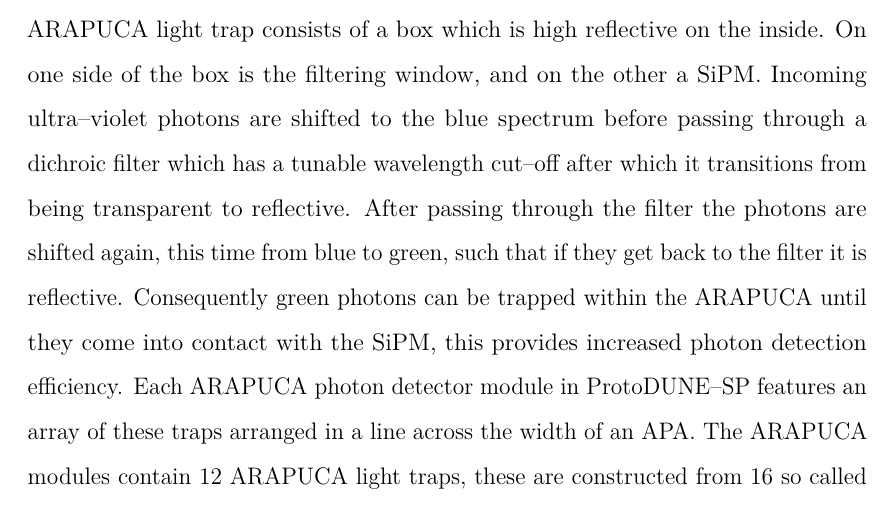
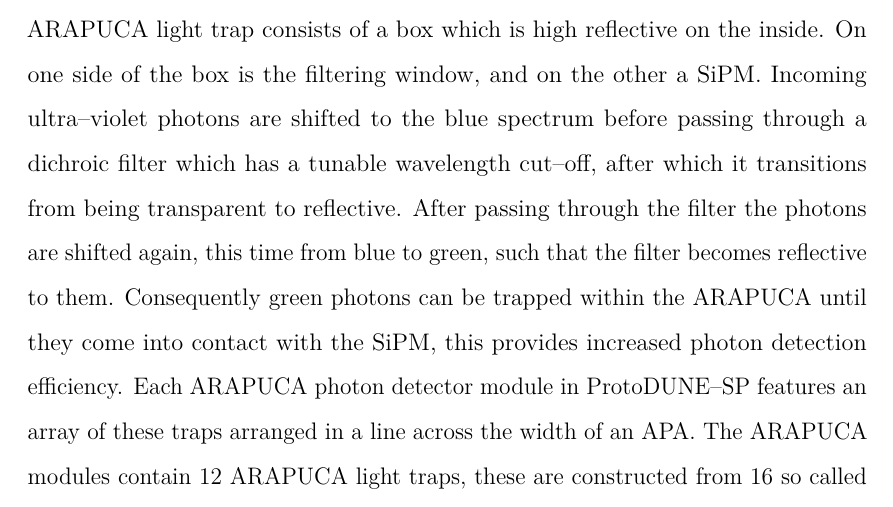
Before and after one commit to alr94/thesis, a LaTeX thesis (Oxford_Thesis.tex, which reads text/ProtoDUNE.tex): part of page 61 of 182, cut so that both start at the same text. Compiled offline with pdfLaTeX.

Commit message:
reflective sentence

```diff
--- a/text/ProtoDUNE.tex
+++ b/text/ProtoDUNE.tex
@@ -294,10 +294,10 @@
 which is high reflective on the inside. On one side of the box is
 the filtering window, and on the other a SiPM. Incoming ultra--violet photons
 are shifted to the blue spectrum before passing through a dichroic filter
-which has a tunable wavelength cut--off after which it transitions from being
+which has a tunable wavelength cut--off, after which it transitions from being
 transparent to reflective. After passing through the filter the photons are
-shifted again, this time from blue to green, such that if they get back to the
-filter it is reflective. Consequently green photons can be trapped within the
+shifted again, this time from blue to green, such that the filter becomes
+reflective to them. Consequently green photons can be trapped within the
 ARAPUCA until they come into contact with the SiPM, this provides increased
 photon detection efficiency. Each ARAPUCA photon detector module in
 \protodune{} features an array of these traps arranged in a line across the
```
